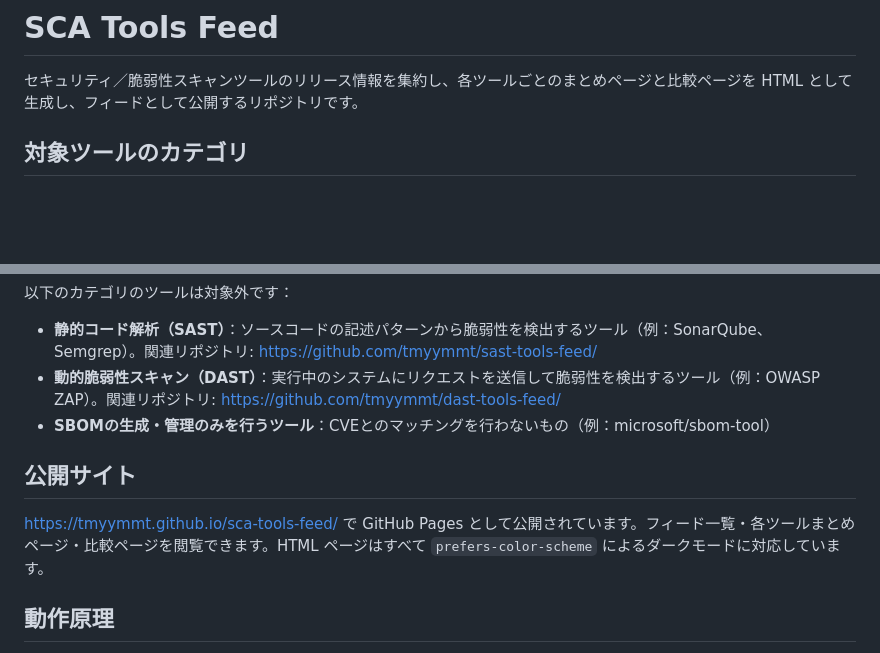
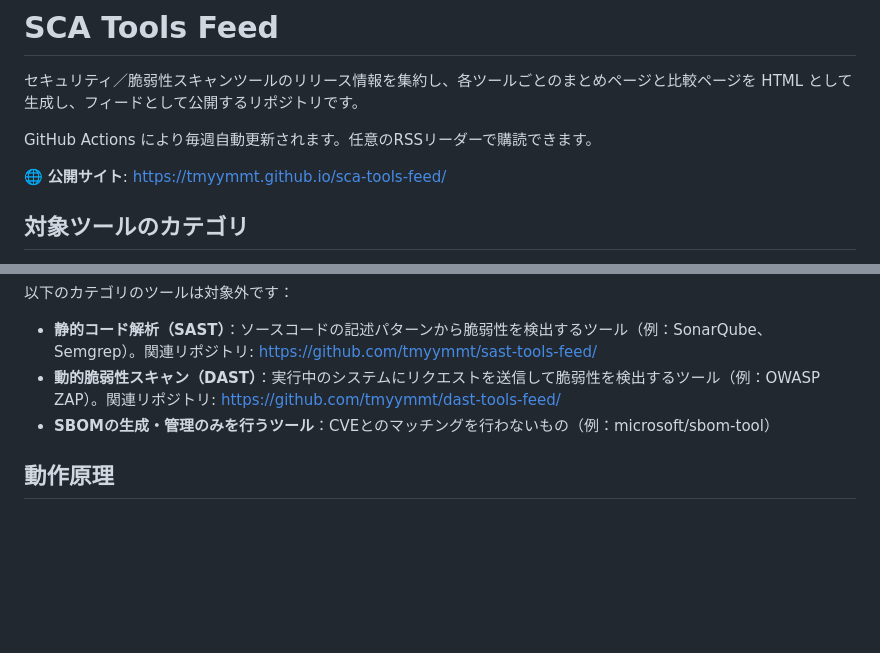
Before and after one commit to tmyymmt/sca-tools-feed, a Markdown page: README_ja.md, 2 parts joined by grey strips. GitHub-like rendering; blank space fills up the shorter version.

```diff
--- a/README_ja.md
+++ b/README_ja.md
@@ -1,6 +1,10 @@
 # SCA Tools Feed
 
 セキュリティ／脆弱性スキャンツールのリリース情報を集約し、各ツールごとのまとめページと比較ページを HTML として生成し、フィードとして公開するリポジトリです。
+
+GitHub Actions により毎週自動更新されます。任意のRSSリーダーで購読できます。
+
+🌐 **公開サイト**: https://tmyymmt.github.io/sca-tools-feed/
 
 ## 対象ツールのカテゴリ
 
@@ -13,10 +17,6 @@
 - **静的コード解析（SAST）**：ソースコードの記述パターンから脆弱性を検出するツール（例：SonarQube、Semgrep）。関連リポジトリ: https://github.com/tmyymmt/sast-tools-feed/
 - **動的脆弱性スキャン（DAST）**：実行中のシステムにリクエストを送信して脆弱性を検出するツール（例：OWASP ZAP）。関連リポジトリ: https://github.com/tmyymmt/dast-tools-feed/
 - **SBOMの生成・管理のみを行うツール**：CVEとのマッチングを行わないもの（例：microsoft/sbom-tool）
-
-## 公開サイト
-
-https://tmyymmt.github.io/sca-tools-feed/ で GitHub Pages として公開されています。フィード一覧・各ツールまとめページ・比較ページを閲覧できます。HTML ページはすべて `prefers-color-scheme` によるダークモードに対応しています。
 
 ## 動作原理
 
```
Also changed, not shown: README.md (+4 -4 lines).
